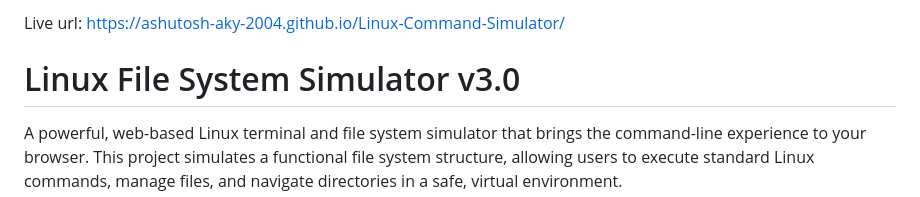
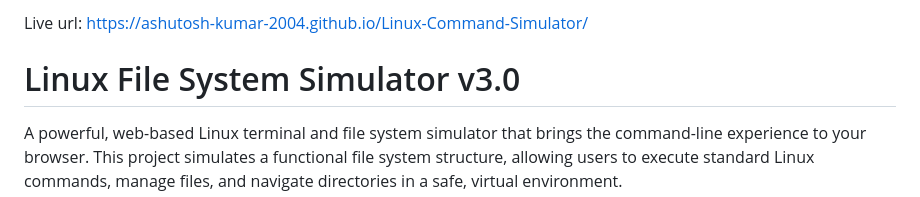
Before and after one commit to Ashutosh-aky-2004/Linux-Command-Simulator, a Markdown page: README.md, the part around the change. GitHub-like rendering.

Commit message:
Update live URL in README.md

```diff
--- a/README.md
+++ b/README.md
@@ -1,4 +1,4 @@
-Live url: https://ashutosh-aky-2004.github.io/Linux-Command-Simulator/
+Live url: https://ashutosh-kumar-2004.github.io/Linux-Command-Simulator/
 
 # Linux File System Simulator v3.0
 
```
